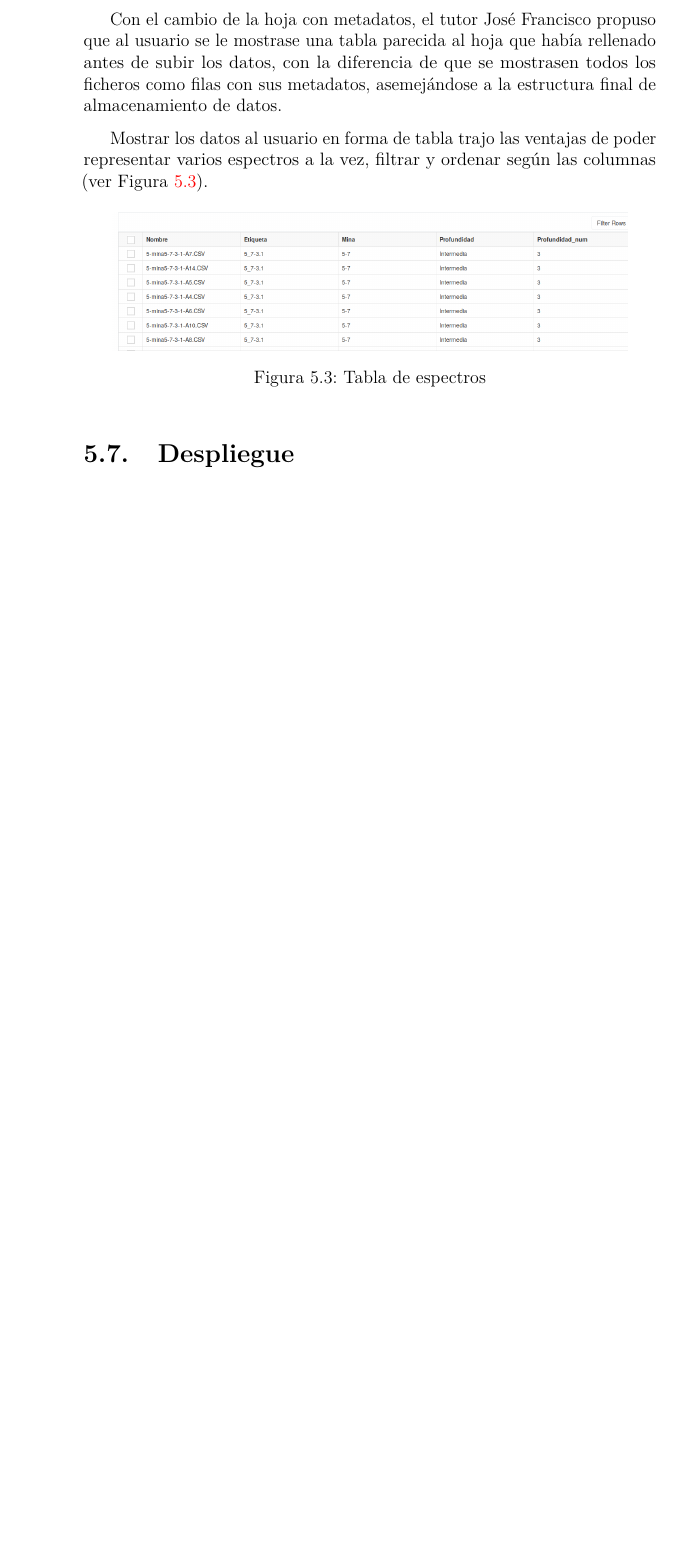
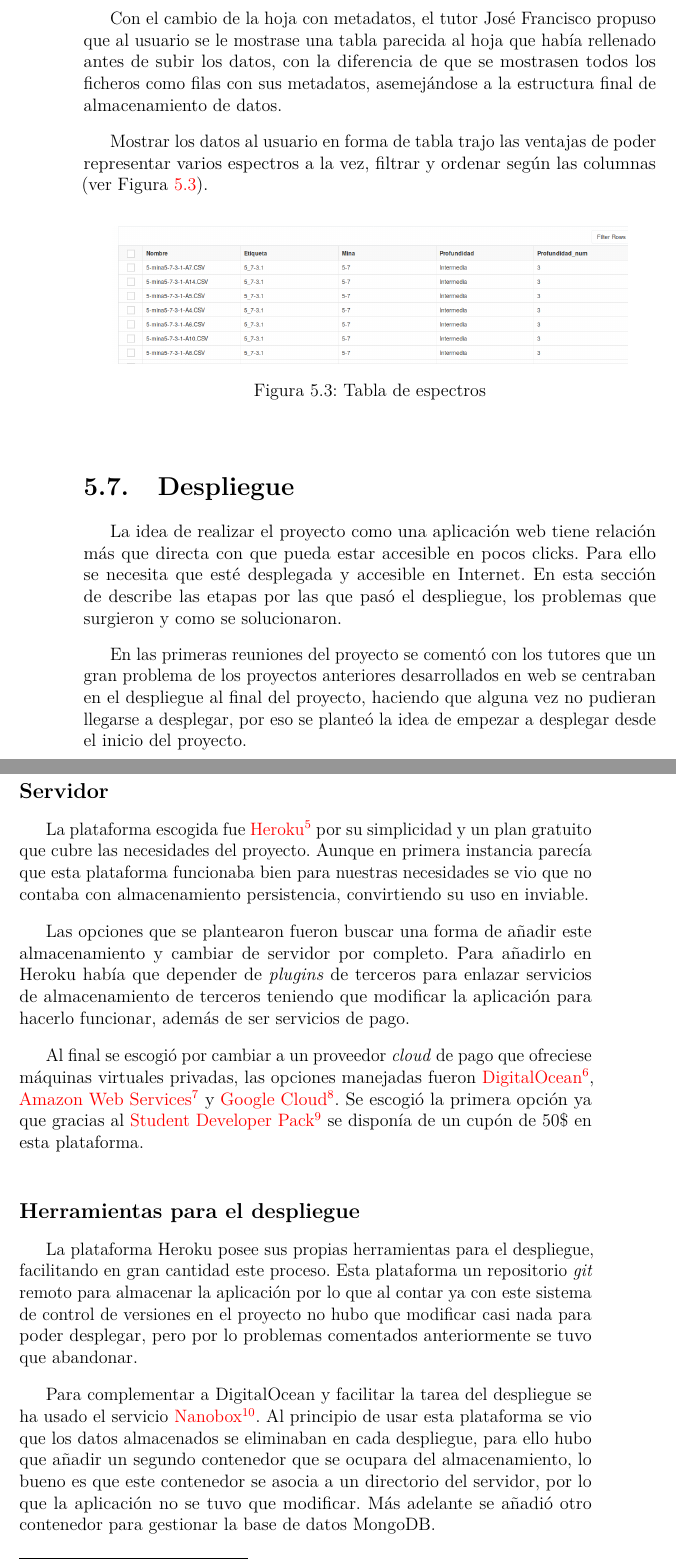
Before and after one commit to Engcompaulo/TFG-Visor-de-espectros, a LaTeX book (Documentación LaTeX/memoria.tex, which reads Documentación LaTeX/tex/5_Aspectos_relevantes_del_desarrollo_del_proyecto.tex): part of page 30 of 36 before the commit and two parts of pages 30 and 31 of 38 after it, the two joined at a grey line, cut so that both start at the same text, the shorter picture padded with empty space. Compiled offline with pdfLaTeX.

Commit message:
#38 #81 Despliegue

```diff
--- a/Documentación LaTeX/tex/5_Aspectos_relevantes_del_desarrollo_del_proyecto.tex
+++ b/Documentación LaTeX/tex/5_Aspectos_relevantes_del_desarrollo_del_proyecto.tex
@@ -203,3 +203,20 @@ Figura~\ref{fig:tabla-espectros}).
 
 \section{Despliegue}\label{sec:despliegue}
 
+La idea de realizar el proyecto como una aplicación web tiene relación más que directa con que pueda estar accesible en pocos clicks. Para ello se necesita que esté desplegada y accesible en Internet. En esta sección de describe las etapas por las que pasó el despliegue, los problemas que surgieron y como se solucionaron.
+
+En las primeras reuniones del proyecto se comentó con los tutores que un gran problema de los proyectos anteriores desarrollados en web se centraban en el despliegue al final del proyecto, haciendo que alguna vez no pudieran llegarse a desplegar, por eso se planteó la idea de empezar a desplegar desde el inicio del proyecto.
+
+\subsection{Servidor}
+
+La plataforma escogida fue \href{https://www.heroku.com/}{Heroku}\footnote{\url{https://www.heroku.com/}} por su simplicidad y un plan gratuito que cubre las necesidades del proyecto. Aunque en primera instancia parecía que esta plataforma funcionaba bien para nuestras necesidades se vio que no contaba con almacenamiento persistencia, convirtiendo su uso en inviable.
+
+Las opciones que se plantearon fueron buscar una forma de añadir este almacenamiento y cambiar de servidor por completo. Para añadirlo en Heroku había que depender de \textit{plugins} de terceros para enlazar servicios de almacenamiento de terceros teniendo que modificar la aplicación para hacerlo funcionar, además de ser servicios de pago.
+
+Al final se escogió por cambiar a un proveedor \textit{cloud} de pago que ofreciese máquinas virtuales privadas, las opciones manejadas fueron \href{https://www.digitalocean.com/}{DigitalOcean}\footnote{\url{https://www.digitalocean.com/}}, \href{https://aws.amazon.com/es/}{Amazon Web Services}\footnote{\url{https://aws.amazon.com/es/}} y \href{https://cloud.google.com/}{Google Cloud}\footnote{\url{https://cloud.google.com/}}. Se escogió la primera opción ya que gracias al \href{https://education.github.com/pack}{Student Developer Pack}\footnote{\url{https://education.github.com/pack}} se disponía de un cupón de 50\$ en esta plataforma.
+
+\subsection{Herramientas para el despliegue}
+
+La plataforma Heroku posee sus propias herramientas para el despliegue, facilitando en gran cantidad este proceso. Esta plataforma un repositorio \textit{git} remoto para almacenar la aplicación por lo que al contar ya con este sistema de control de versiones en el proyecto no hubo que modificar casi nada para poder desplegar, pero por lo problemas comentados anteriormente se tuvo que abandonar.
+
+Para complementar a DigitalOcean y facilitar la tarea del despliegue se ha usado el servicio \href{https://nanobox.io/}{Nanobox}\footnote{\url{https://nanobox.io/}}. Al principio de usar esta plataforma se vio que los datos almacenados se eliminaban en cada despliegue, para ello hubo que añadir un segundo contenedor que se ocupara del almacenamiento, lo bueno es que este contenedor se asocia a un directorio del servidor, por lo que la aplicación no se tuvo que modificar. Más adelante se añadió otro contenedor para gestionar la base de datos MongoDB.
```
Also changed, not shown: Documentación LaTeX/tex/4_Tecnicas_y_herramientas.tex (+1 -1 lines), Documentación LaTeX/memoria.pdf, Documentación LaTeX/tex/5_Aspectos_relevantes_del_desarrollo_del_proyecto.tex (4 more changed lines).
